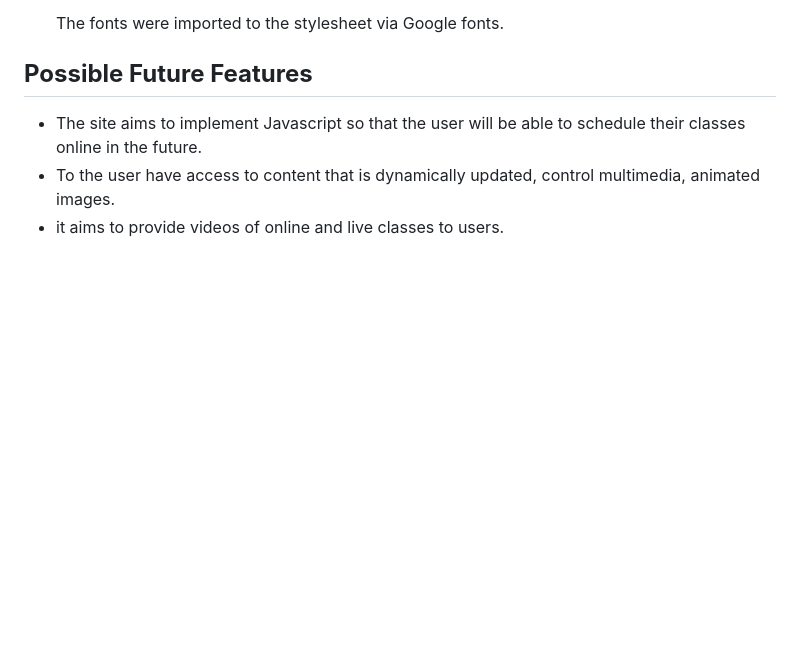
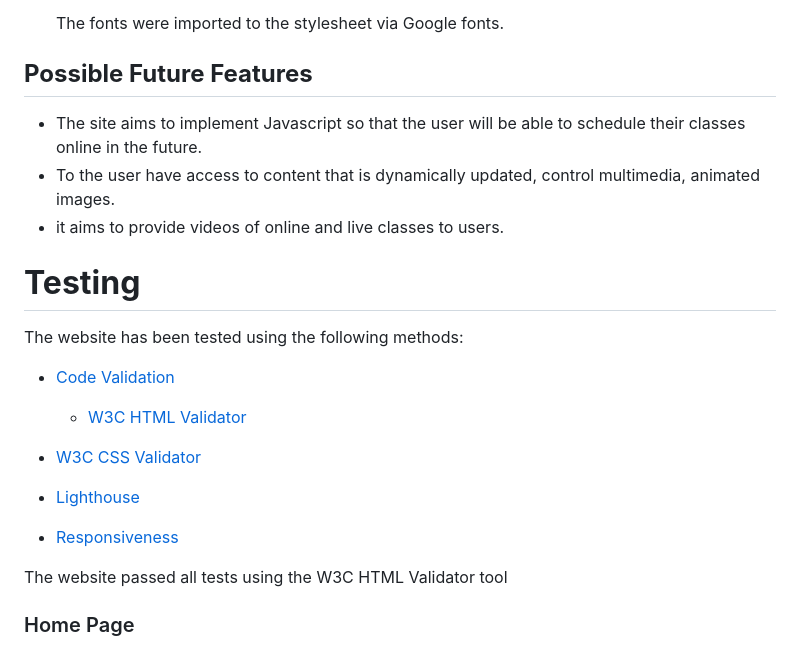
Before and after one commit to jmartinesdev/sisterhood-gym, a Markdown page: README.md, the part around the change. Drawn GitHub-style; blank space fills up the shorter version.

Commit message:
Add Testing

```diff
--- a/README.md
+++ b/README.md
@@ -111,3 +111,17 @@ A button is also available for the user to be forwarded to a second page with mo
    * The site aims to implement Javascript so that the user will be able to schedule their classes online in the future.
    * To the user have access to content that is dynamically updated, control multimedia, animated images.
    * it aims to provide videos of online and live classes to users.
+
+# **Testing**
+
+The website has been tested using the following methods:
+- [Code Validation](#code-validation)
+    - [W3C HTML Validator](#w3c-html-validator)
+
+- [W3C CSS Validator](#w3c-css-validator)
+- [Lighthouse](#lighthouse)
+- [Responsiveness](#responsiveness)
+
+The website passed all tests using the W3C HTML Validator tool
+
+### Home Page
```
